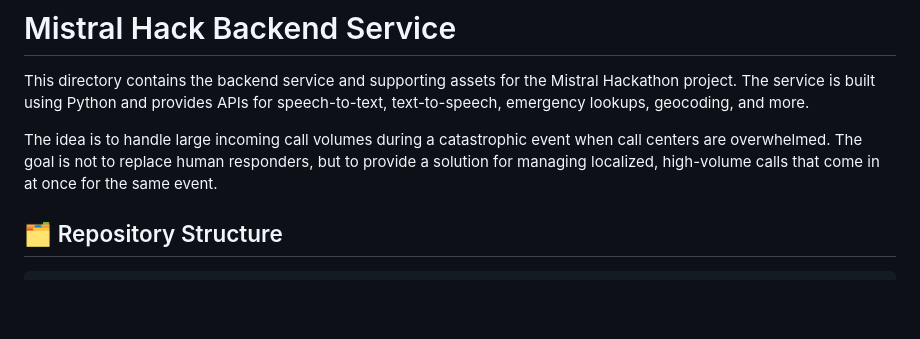
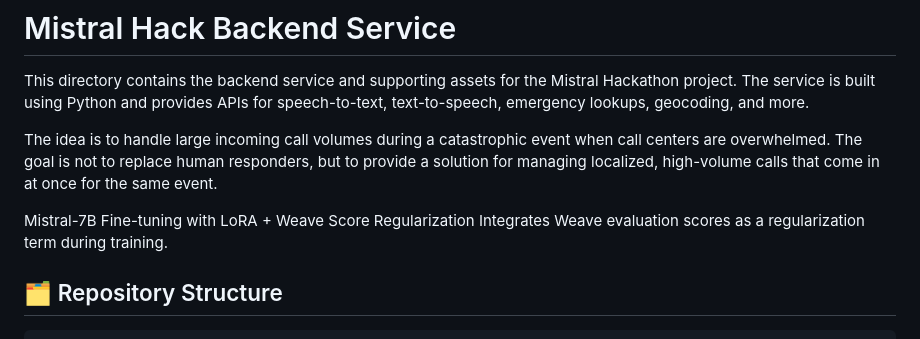
Before and after one commit to TristanLecourtois/mistral-hack, a Markdown page: README.md, the part around the change. GitHub-like rendering; blank space fills up the shorter version.

Commit message:
Update README with fine-tuning details
Added information about Mistral-7B fine-tuning with LoRA and Weave Score Regularization.

```diff
--- a/README.md
+++ b/README.md
@@ -4,6 +4,8 @@
 This directory contains the backend service and supporting assets for the Mistral Hackathon project. The service is built using Python and provides APIs for speech-to-text, text-to-speech, emergency lookups, geocoding, and more.
 
 The idea is to handle large incoming call volumes during a catastrophic event when call centers are overwhelmed. The goal is not to replace human responders, but to provide a solution for managing localized, high-volume calls that come in at once for the same event.
+
+Mistral-7B Fine-tuning with LoRA + Weave Score Regularization Integrates Weave evaluation scores as a regularization term during training.
 
 
 ## 🗂️ Repository Structure
```
